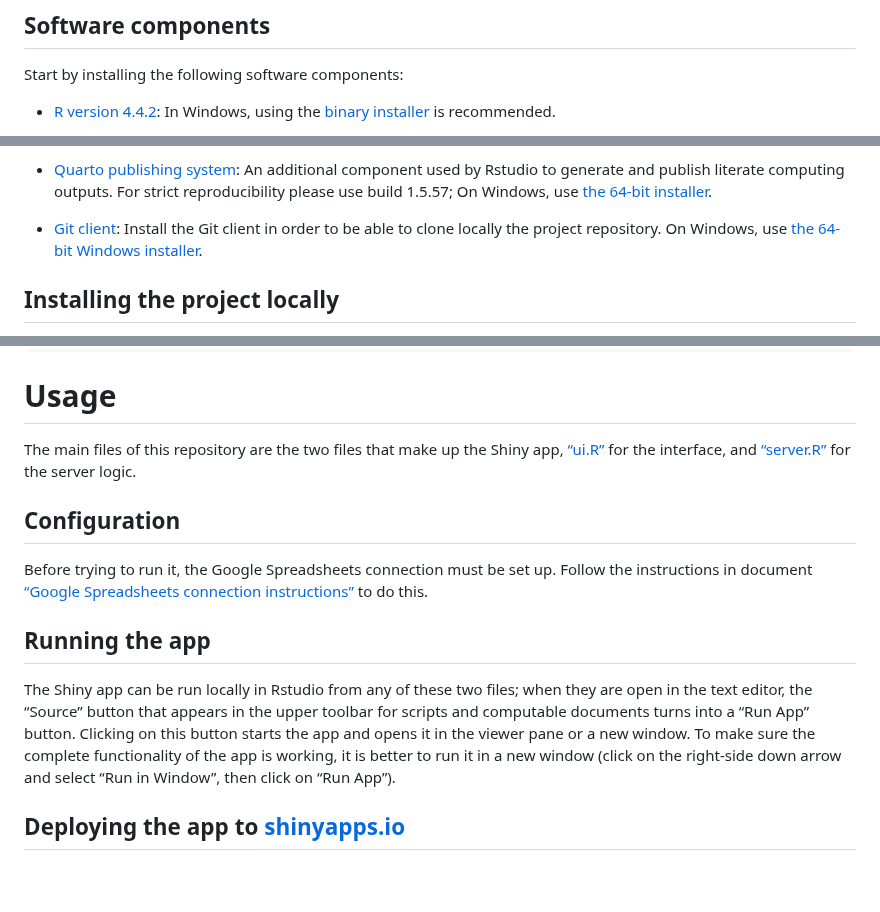
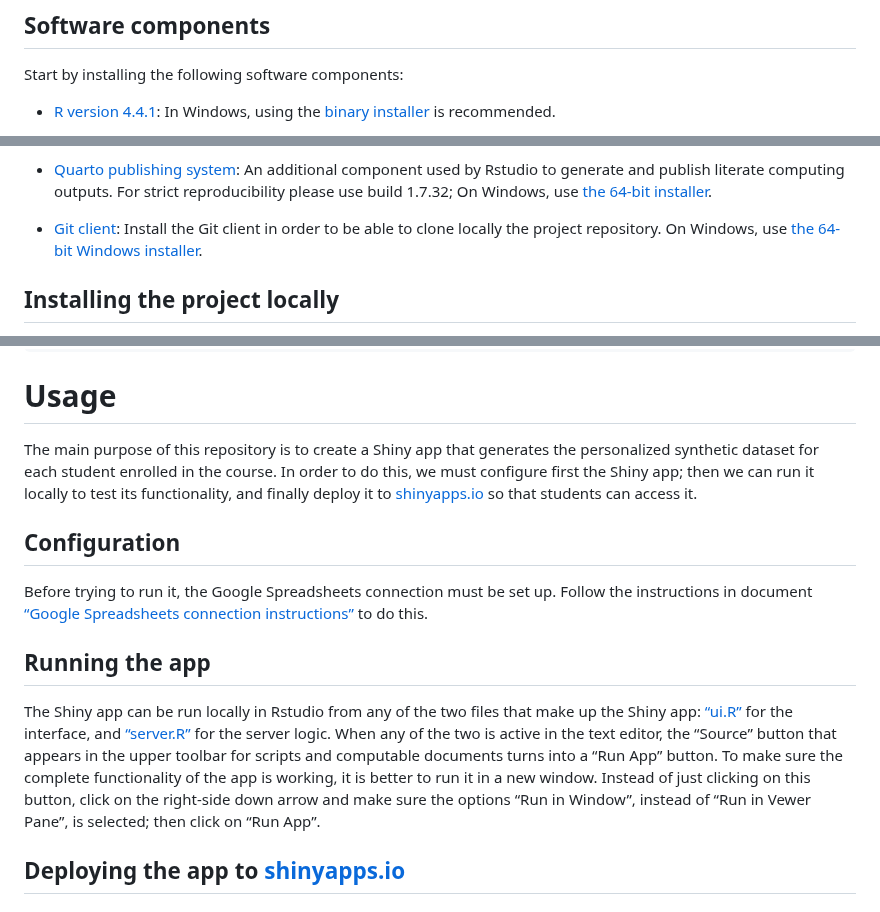
Before and after one commit to DaniMori/pid-pec-iad, a Markdown page: README.md, 3 parts joined by grey strips. Rendered like a GitHub page; blank space fills up the shorter version.

Commit message:
Render updated instructions to README.md

```diff
--- a/README.md
+++ b/README.md
@@ -31,9 +31,9 @@ license](https://creativecommons.org/licenses/by/4.0/).
 Start by installing the following software components:
 
 - [R version
-  4.4.2](https://cran.rstudio.com/bin/windows/base/old/4.4.2/): In
+  4.4.1](https://cran.rstudio.com/bin/windows/base/old/4.4.1/): In
   Windows, using the [binary
-  installer](https://cran.rstudio.com/bin/windows/base/old/4.4.2/R-4.4.2-win.exe)
+  installer](https://cran.rstudio.com/bin/windows/base/old/4.4.1/R-4.4.1-win.exe)
   is recommended.
 
 <!-- -->
@@ -48,9 +48,9 @@ Start by installing the following software components:
 
 - [Quarto publishing system](https://quarto.org/): An additional
   component used by Rstudio to generate and publish literate computing
-  outputs. For strict reproducibility please use build 1.5.57; On
+  outputs. For strict reproducibility please use build 1.7.32; On
   Windows, use [the 64-bit
-  installer](https://github.com/quarto-dev/quarto-cli/releases/download/v1.5.57/quarto-1.5.57-win.msi).
+  installer](https://github.com/quarto-dev/quarto-cli/releases/download/v1.7.32/quarto-1.7.32-win.msi).
 
 <!-- -->
 
@@ -113,9 +113,12 @@ renv::restore()
 
 # Usage
 
-The main files of this repository are the two files that make up the
-Shiny app, [“ui.R”](ui.R) for the interface, and [“server.R”](server.R)
-for the server logic.
+The main purpose of this repository is to create a Shiny app that
+generates the personalized synthetic dataset for each student enrolled
+in the course. In order to do this, we must configure first the Shiny
+app; then we can run it locally to test its functionality, and finally
+deploy it to [shinyapps.io](https://www.shinyapps.io/) so that students
+can access it.
 
 ## Configuration
 
@@ -125,14 +128,16 @@ instructions”](doc/gs.instructions.qmd) to do this.
 
 ## Running the app
 
-The Shiny app can be run locally in Rstudio from any of these two files;
-when they are open in the text editor, the “Source” button that appears
-in the upper toolbar for scripts and computable documents turns into a
-“Run App” button. Clicking on this button starts the app and opens it in
-the viewer pane or a new window. To make sure the complete functionality
-of the app is working, it is better to run it in a new window (click on
-the right-side down arrow and select “Run in Window”, then click on “Run
-App”).
+The Shiny app can be run locally in Rstudio from any of the two files
+that make up the Shiny app: [“ui.R”](ui.R) for the interface, and
+[“server.R”](server.R) for the server logic. When any of the two is
+active in the text editor, the “Source” button that appears in the upper
+toolbar for scripts and computable documents turns into a “Run App”
+button. To make sure the complete functionality of the app is working,
+it is better to run it in a new window. Instead of just clicking on this
+button, click on the right-side down arrow and make sure the options
+“Run in Window”, instead of “Run in Vewer Pane”, is selected; then click
+on “Run App”.
 
 ## Deploying the app to [shinyapps.io](https://www.shinyapps.io/)
 
```
Also changed, not shown: other parts of README.md (+4 -4 lines).
